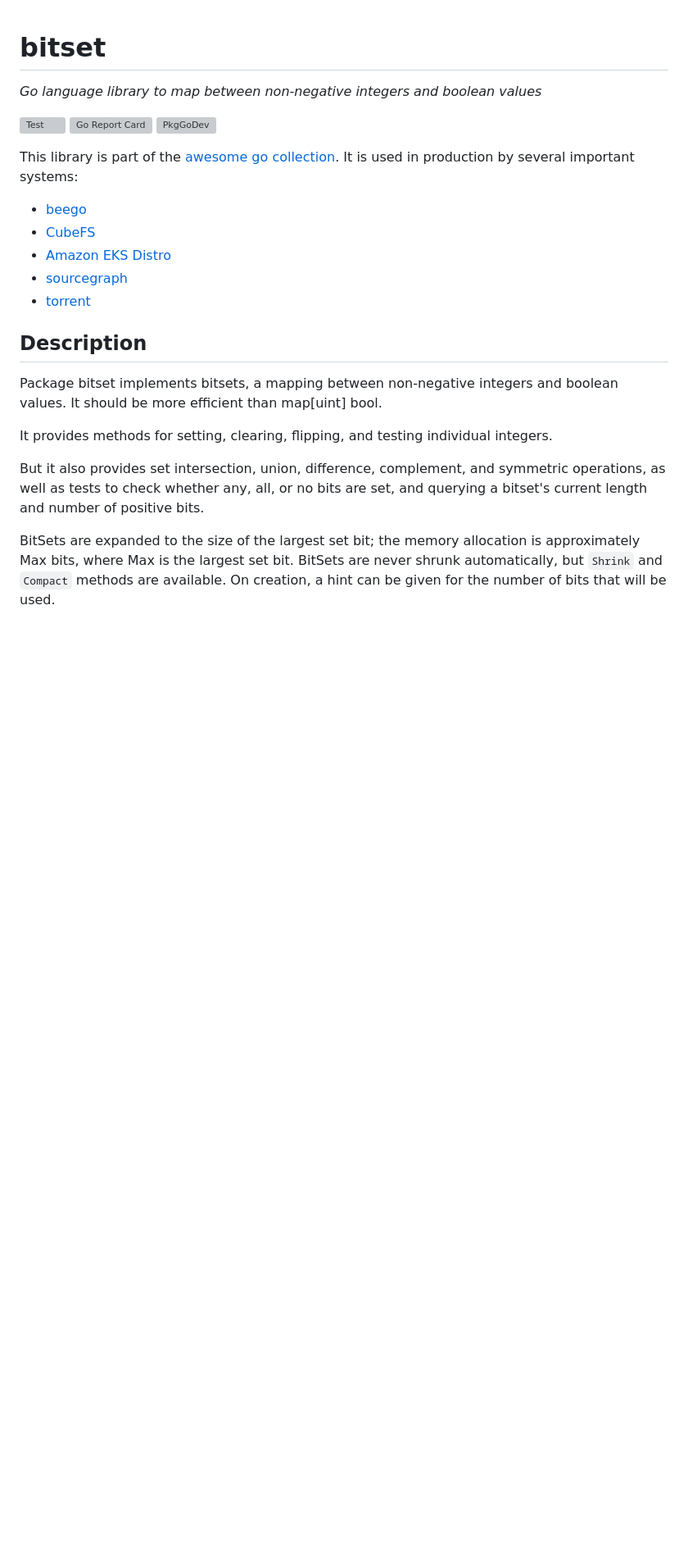
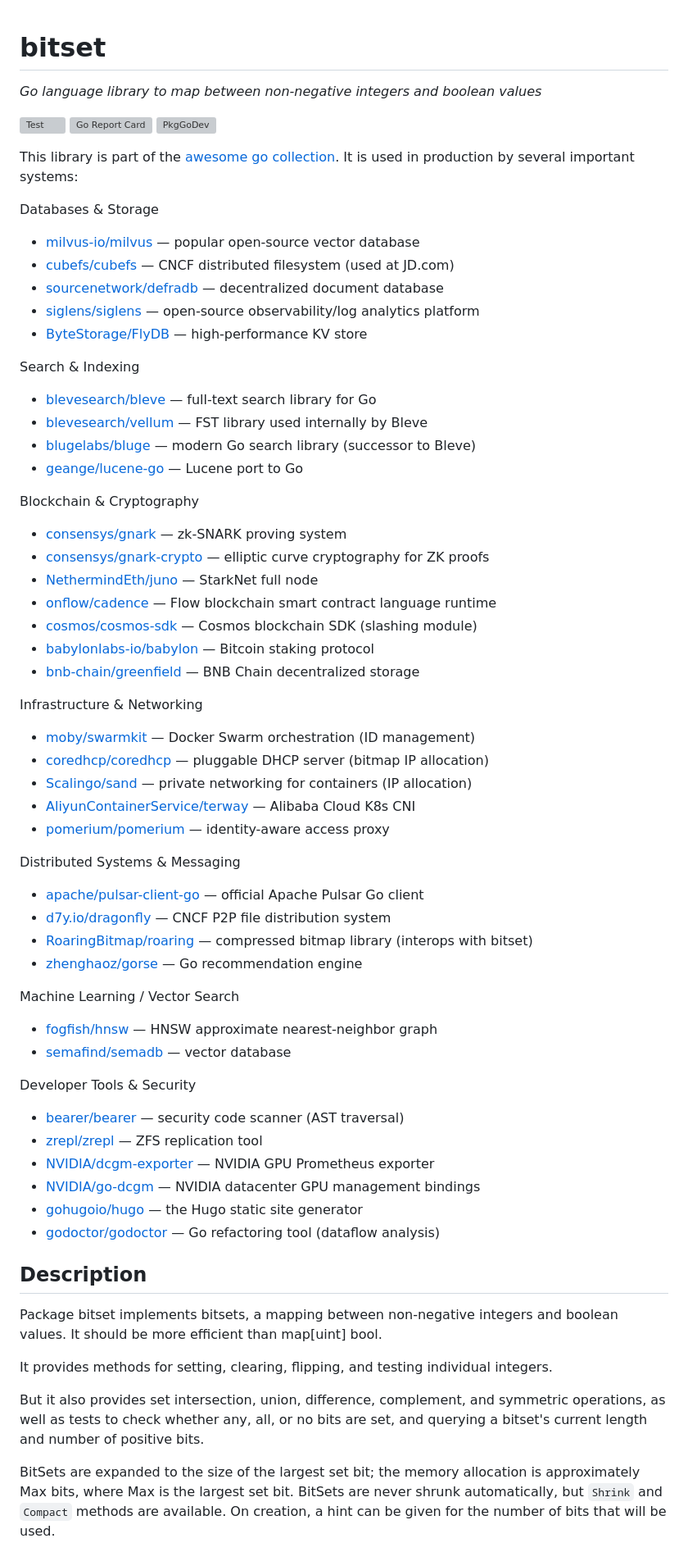
Before and after one commit to bits-and-blooms/bitset, a Markdown page: README.md, the part around the change. Shown at 82% size. Rendered like a GitHub page; blank space fills up the shorter version; grey boxes are pictures that could not be loaded.

Commit message:
Expand README with additional project listings
Added various projects to the README under different categories including Databases & Storage, Search & Indexing, Blockchain & Cryptography, Infrastructure & Networking, Distributed Systems & Messaging, Machine Learning / Vector Search, and Developer Tools & Security.

```diff
--- a/README.md
+++ b/README.md
@@ -9,12 +9,53 @@
 
 This library is part of the [awesome go collection](https://github.com/avelino/awesome-go). It is used in production by several important systems:
 
-* [beego](https://github.com/beego/beego)
-* [CubeFS](https://github.com/cubefs/cubefs)
-* [Amazon EKS Distro](https://github.com/aws/eks-distro)
-* [sourcegraph](https://github.com/sourcegraph/sourcegraph-public-snapshot)
-* [torrent](https://github.com/anacrolix/torrent)
 
+Databases & Storage
+- [milvus-io/milvus](https://github.com/milvus-io/milvus) — popular open-source vector database
+- [cubefs/cubefs](https://github.com/cubefs/cubefs) — CNCF distributed filesystem (used at JD.com)
+- [sourcenetwork/defradb](https://github.com/sourcenetwork/defradb) — decentralized document database
+- [siglens/siglens](https://github.com/siglens/siglens) — open-source observability/log analytics platform
+- [ByteStorage/FlyDB](https://github.com/ByteStorage/FlyDB) — high-performance KV store
+
+Search & Indexing
+- [blevesearch/bleve](https://github.com/blevesearch/bleve) — full-text search library for Go
+- [blevesearch/vellum](https://github.com/blevesearch/vellum) — FST library used internally by Bleve
+- [blugelabs/bluge](https://github.com/blugelabs/bluge) — modern Go search library (successor to Bleve)
+- [geange/lucene-go](https://github.com/geange/lucene-go) — Lucene port to Go
+
+Blockchain & Cryptography
+- [consensys/gnark](https://github.com/consensys/gnark) — zk-SNARK proving system
+- [consensys/gnark-crypto](https://github.com/consensys/gnark-crypto) — elliptic curve cryptography for ZK proofs
+- [NethermindEth/juno](https://github.com/NethermindEth/juno) — StarkNet full node
+- [onflow/cadence](https://github.com/onflow/cadence) — Flow blockchain smart contract language runtime
+- [cosmos/cosmos-sdk](https://github.com/cosmos/cosmos-sdk) — Cosmos blockchain SDK (slashing module)
+- [babylonlabs-io/babylon](https://github.com/babylonlabs-io/babylon) — Bitcoin staking protocol
+- [bnb-chain/greenfield](https://github.com/bnb-chain/greenfield) — BNB Chain decentralized storage
+
+Infrastructure & Networking
+- [moby/swarmkit](https://github.com/moby/swarmkit) — Docker Swarm orchestration (ID management)
+- [coredhcp/coredhcp](https://github.com/coredhcp/coredhcp) — pluggable DHCP server (bitmap IP allocation)
+- [Scalingo/sand](https://github.com/Scalingo/sand) — private networking for containers (IP allocation)
+- [AliyunContainerService/terway](https://github.com/AliyunContainerService/terway) — Alibaba Cloud K8s CNI
+- [pomerium/pomerium](https://github.com/pomerium/pomerium) — identity-aware access proxy
+
+Distributed Systems & Messaging
+- [apache/pulsar-client-go](https://github.com/apache/pulsar-client-go) — official Apache Pulsar Go client
+- [d7y.io/dragonfly](https://github.com/dragonflyoss/Dragonfly2) — CNCF P2P file distribution system
+- [RoaringBitmap/roaring](https://github.com/RoaringBitmap/roaring) — compressed bitmap library (interops with bitset)
+- [zhenghaoz/gorse](https://github.com/zhenghaoz/gorse) — Go recommendation engine
+
+Machine Learning / Vector Search
+- [fogfish/hnsw](https://github.com/fogfish/hnsw) — HNSW approximate nearest-neighbor graph
+- [semafind/semadb](https://github.com/semafind/semadb) — vector database
+
+Developer Tools & Security
+- [bearer/bearer](https://github.com/bearer/bearer) — security code scanner (AST traversal)
+- [zrepl/zrepl](https://github.com/zrepl/zrepl) — ZFS replication tool
+- [NVIDIA/dcgm-exporter](https://github.com/NVIDIA/dcgm-exporter) — NVIDIA GPU Prometheus exporter
+- [NVIDIA/go-dcgm](https://github.com/NVIDIA/go-dcgm) — NVIDIA datacenter GPU management bindings
+- [gohugoio/hugo](https://github.com/gohugoio/hugo) — the Hugo static site generator
+- [godoctor/godoctor](https://github.com/godoctor/godoctor) — Go refactoring tool (dataflow analysis)
 
 ## Description
 
```
